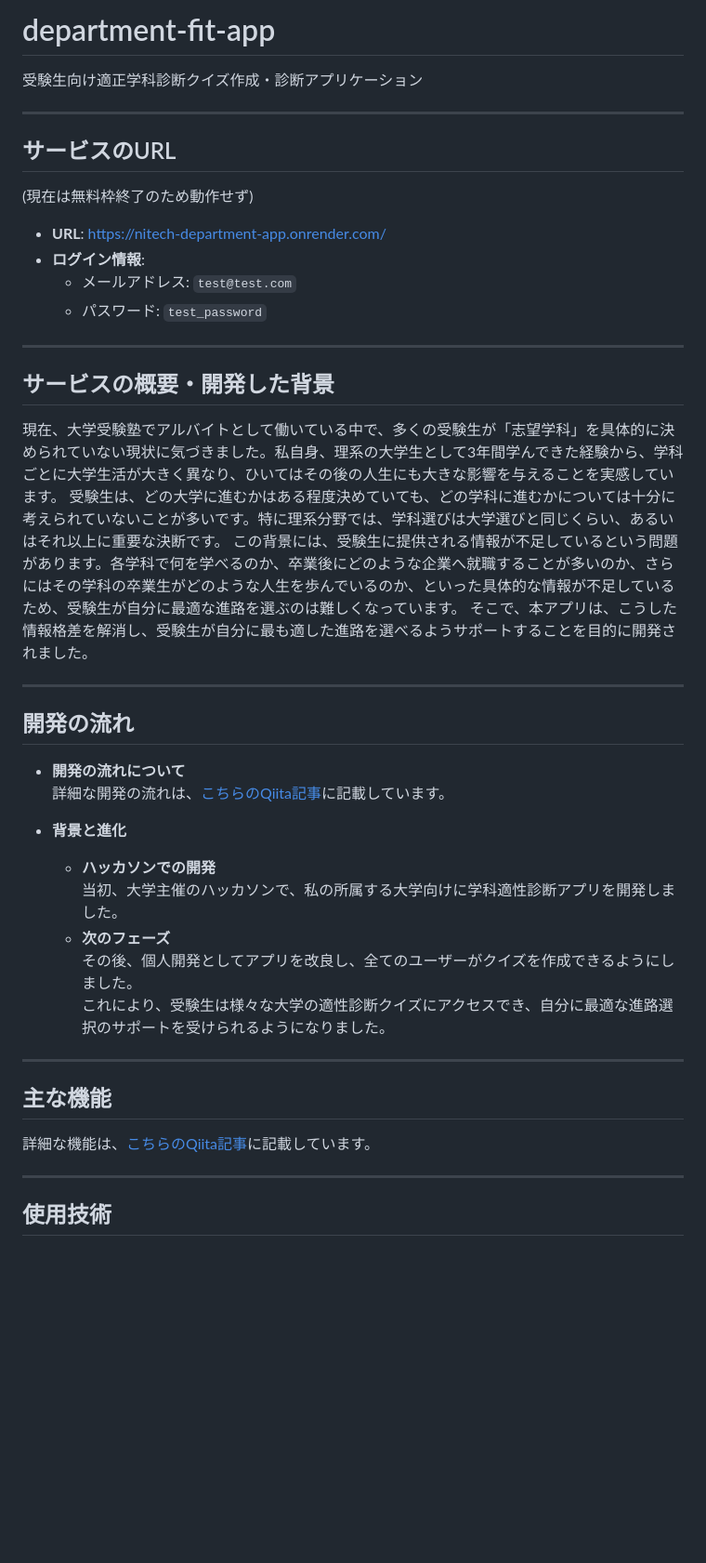
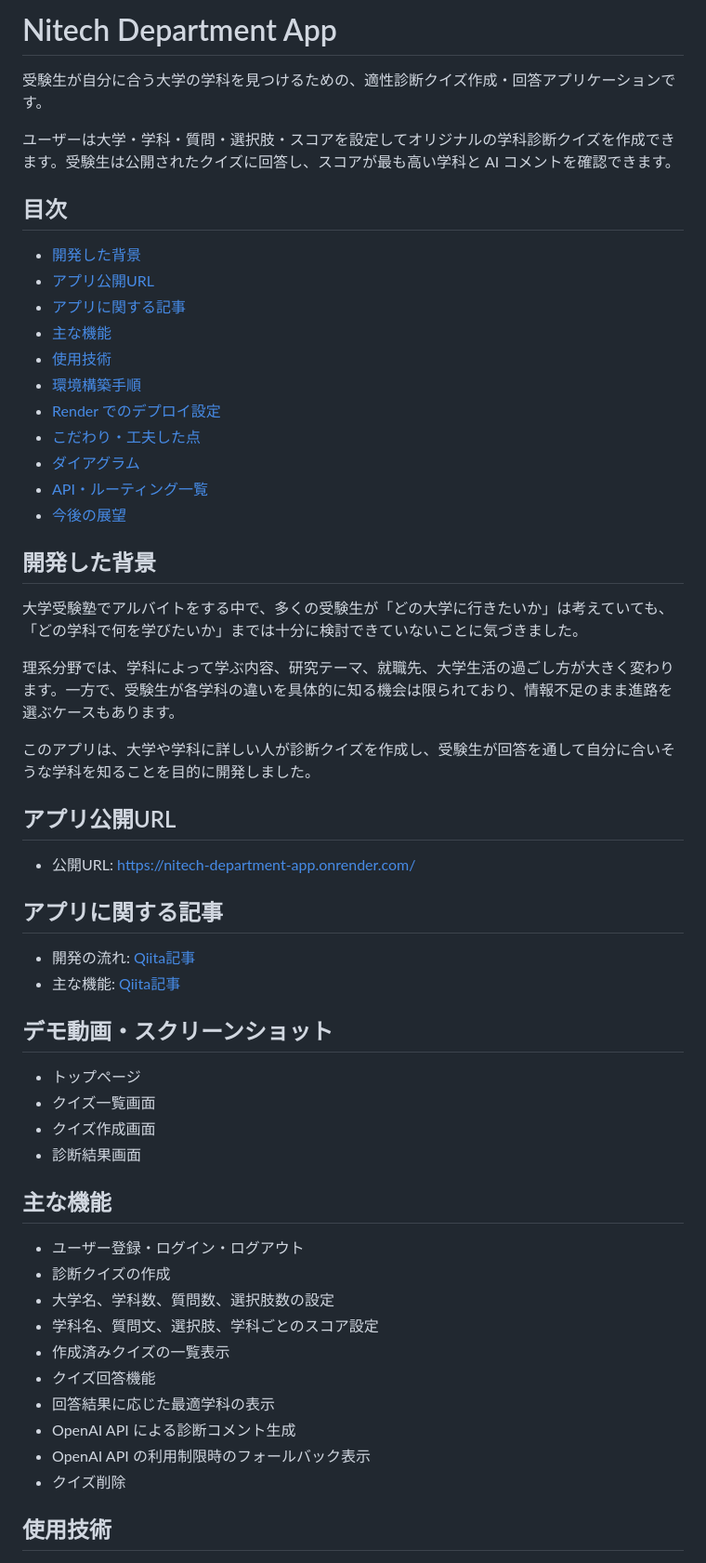
Before and after one commit to hayashi1917/Nitech-Department-App, a Markdown page: README.md, the part around one of its changes. Shown at 93% size. GitHub-like rendering; blank space fills up the shorter version.

Commit message:
READMEの改善

```diff
--- a/README.md
+++ b/README.md
@@ -1,43 +1,59 @@
-# department-fit-app
+# Nitech Department App
 
-受験生向け適正学科診断クイズ作成・診断アプリケーション
+受験生が自分に合う大学の学科を見つけるための、適性診断クイズ作成・回答アプリケーションです。
 
----
+ユーザーは大学・学科・質問・選択肢・スコアを設定してオリジナルの学科診断クイズを作成できます。受験生は公開されたクイズに回答し、スコアが最も高い学科と AI コメントを確認できます。
 
-## サービスのURL
-(現在は無料枠終了のため動作せず)
-- **URL**: [https://nitech-department-app.onrender.com/](https://nitech-department-app.onrender.com/)
-- **ログイン情報**:
-  - メールアドレス: `test@test.com`
-  - パスワード: `test_password`
+## 目次
 
----
+- [開発した背景](#開発した背景)
+- [アプリ公開URL](#アプリ公開url)
+- [アプリに関する記事](#アプリに関する記事)
+- [主な機能](#主な機能)
+- [使用技術](#使用技術)
+- [環境構築手順](#環境構築手順)
+- [Render でのデプロイ設定](#render-でのデプロイ設定)
+- [こだわり・工夫した点](#こだわり工夫した点)
+- [ダイアグラム](#ダイアグラム)
+- [API・ルーティング一覧](#apiルーティング一覧)
+- [今後の展望](#今後の展望)
 
-## サービスの概要・開発した背景
+## 開発した背景
 
-現在、大学受験塾でアルバイトとして働いている中で、多くの受験生が「志望学科」を具体的に決められていない現状に気づきました。私自身、理系の大学生として3年間学んできた経験から、学科ごとに大学生活が大きく異なり、ひいてはその後の人生にも大きな影響を与えることを実感しています。
-受験生は、どの大学に進むかはある程度決めていても、どの学科に進むかについては十分に考えられていないことが多いです。特に理系分野では、学科選びは大学選びと同じくらい、あるいはそれ以上に重要な決断です。
-この背景には、受験生に提供される情報が不足しているという問題があります。各学科で何を学べるのか、卒業後にどのような企業へ就職することが多いのか、さらにはその学科の卒業生がどのような人生を歩んでいるのか、といった具体的な情報が不足しているため、受験生が自分に最適な進路を選ぶのは難しくなっています。
-そこで、本アプリは、こうした情報格差を解消し、受験生が自分に最も適した進路を選べるようサポートすることを目的に開発されました。
+大学受験塾でアルバイトをする中で、多くの受験生が「どの大学に行きたいか」は考えていても、「どの学科で何を学びたいか」までは十分に検討できていないことに気づきました。
 
----
+理系分野では、学科によって学ぶ内容、研究テーマ、就職先、大学生活の過ごし方が大きく変わります。一方で、受験生が各学科の違いを具体的に知る機会は限られており、情報不足のまま進路を選ぶケースもあります。
 
-## 開発の流れ
+このアプリは、大学や学科に詳しい人が診断クイズを作成し、受験生が回答を通して自分に合いそうな学科を知ることを目的に開発しました。
 
-- **開発の流れについて**
-  詳細な開発の流れは、[こちらのQiita記事](https://qiita.com/hayashi1917/items/793d0252fc930c7451ed)に記載しています。
+## アプリ公開URL
 
-- **背景と進化**
-  - **ハッカソンでの開発**
-    当初、大学主催のハッカソンで、私の所属する大学向けに学科適性診断アプリを開発しました。
-  - **次のフェーズ**
-    その後、個人開発としてアプリを改良し、全てのユーザーがクイズを作成できるようにしました。
-    これにより、受験生は様々な大学の適性診断クイズにアクセスでき、自分に最適な進路選択のサポートを受けられるようになりました。
+- 公開URL: [https://nitech-department-app.onrender.com/](https://nitech-department-app.onrender.com/)
 
----
+## アプリに関する記事
+
+- 開発の流れ: [Qiita記事](https://qiita.com/hayashi1917/items/793d0252fc930c7451ed)
+- 主な機能: [Qiita記事](https://qiita.com/hayashi1917/items/0331fc131b313b23792e)
+
+## デモ動画・スクリーンショット
+
+- トップページ
+- クイズ一覧画面
+- クイズ作成画面
+- 診断結果画面
+
 ## 主な機能
-  詳細な機能は、[こちらのQiita記事](https://qiita.com/hayashi1917/items/0331fc131b313b23792e)に記載しています。
 
----
+- ユーザー登録・ログイン・ログアウト
+- 診断クイズの作成
+- 大学名、学科数、質問数、選択肢数の設定
+- 学科名、質問文、選択肢、学科ごとのスコア設定
+- 作成済みクイズの一覧表示
+- クイズ回答機能
+- 回答結果に応じた最適学科の表示
+- OpenAI API による診断コメント生成
+- OpenAI API の利用制限時のフォールバック表示
+- クイズ削除
+
 ## 使用技術
 
```
Also changed, not shown: other parts of README.md (+193 -49 lines).
